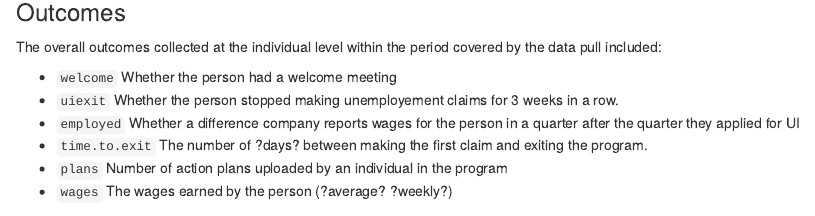
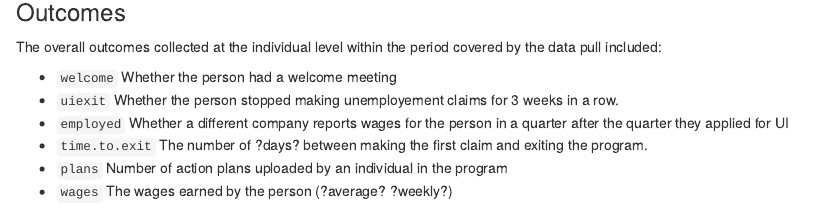
Before and after one commit to michaeldidomenico-gwu/1705-Oregon-UI, an R Markdown document (analysis.Rmd): the page in a window 1100 px wide, from 1350 px down. Rendered offline with R 4.5, knitr and Pandoc, with nearby package versions; some code elsewhere in the file could not run offline.

Commit message:
Update analysis.Rmd

```diff
--- a/analysis.Rmd
+++ b/analysis.Rmd
@@ -200,7 +200,7 @@ covered by the data pull included:
 
  - `welcome` Whether the person had a welcome meeting
  - `uiexit` Whether the person stopped making unemployement claims for 3 weeks in a row.
- - `employed` Whether a difference company reports wages for the person in a quarter after the quarter they applied for UI
+ - `employed` Whether a different company reports wages for the person in a quarter after the quarter they applied for UI
  - `time.to.exit` The number of ?days? between making the first claim and exiting the program.
  - `plans` Number of action plans uploaded by an individual in the program
  - `wages` The wages earned by the person (?average? ?weekly?)
```
